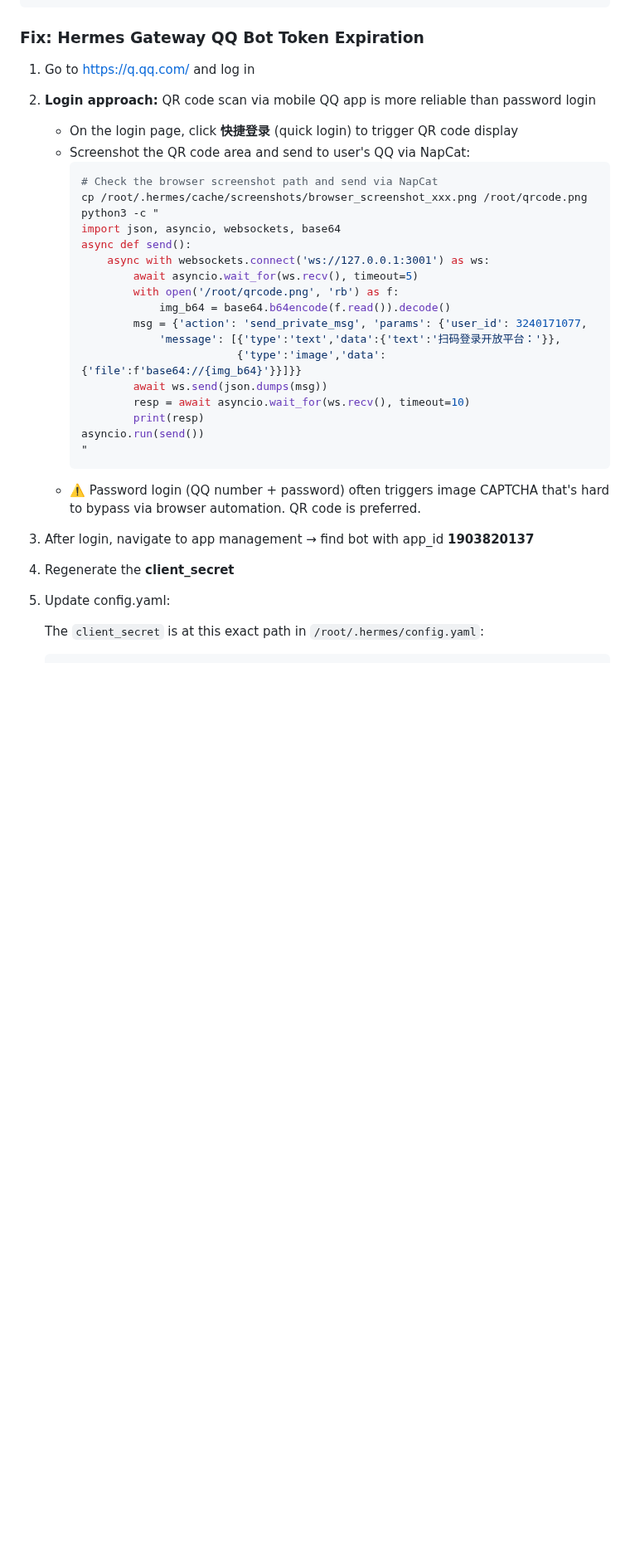
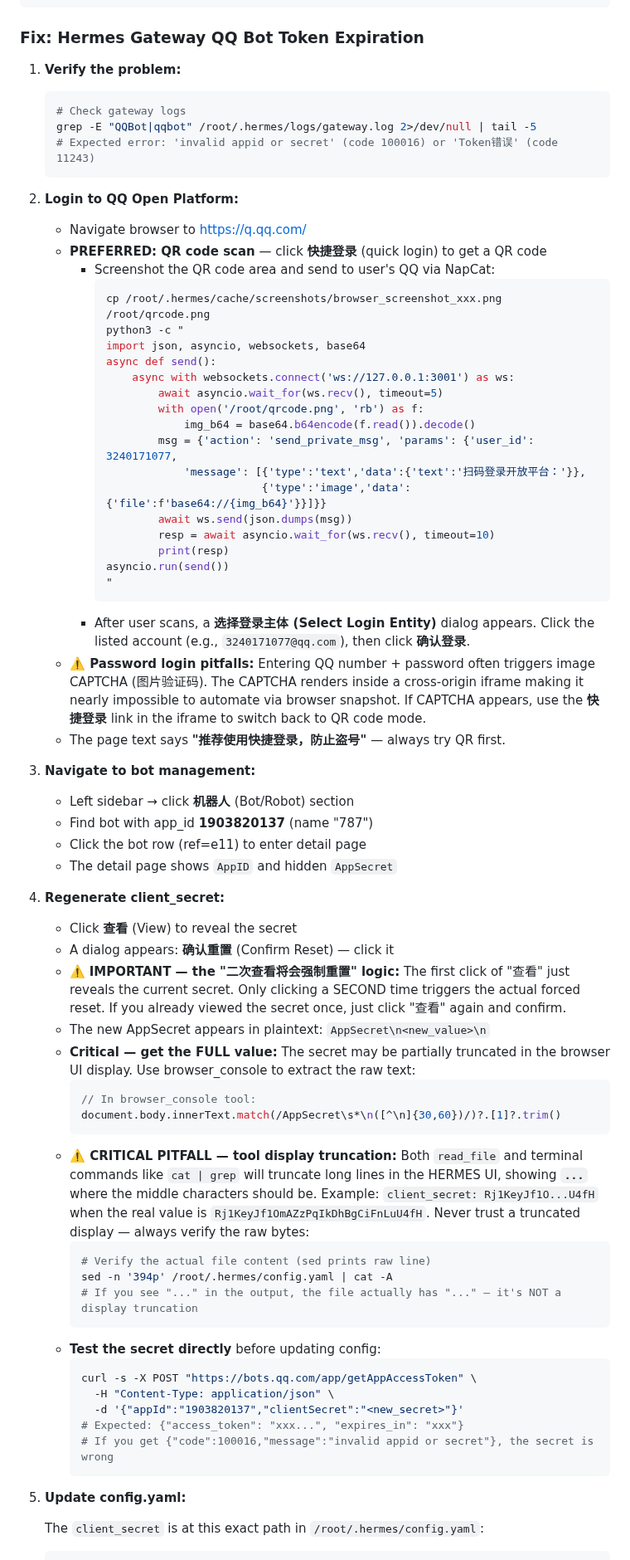
Before and after one commit to SunFengXin666/Hermes-memory, a Markdown page: skills/napcat-qq-bot-docker-troubleshoot/SKILL.md, the part around one of its changes. Shown at 83% size. Drawn GitHub-style; blank space fills up the shorter version.

Commit message:
sync: memory + skills update 2026-05-05 19:51

````diff
--- a/skills/napcat-qq-bot-docker-troubleshoot/SKILL.md
+++ b/skills/napcat-qq-bot-docker-troubleshoot/SKILL.md
@@ -47,33 +47,71 @@ curl -s -H "Authorization: Bot {app_id}.{client_secret}" https://api.sgroup.qq.c
 
 ### Fix: Hermes Gateway QQ Bot Token Expiration
 
-1. Go to https://q.qq.com/ and log in
-2. **Login approach:** QR code scan via mobile QQ app is more reliable than password login
-   - On the login page, click **快捷登录** (quick login) to trigger QR code display
-   - Screenshot the QR code area and send to user's QQ via NapCat:
+1. **Verify the problem:**
+   ```bash
+   # Check gateway logs
+   grep -E "QQBot|qqbot" /root/.hermes/logs/gateway.log 2>/dev/null | tail -5
+   # Expected error: 'invalid appid or secret' (code 100016) or 'Token错误' (code 11243)
+   ```
+
+2. **Login to QQ Open Platform:**
+   - Navigate browser to https://q.qq.com/
+   - **PREFERRED: QR code scan** — click **快捷登录** (quick login) to get a QR code
+     - Screenshot the QR code area and send to user's QQ via NapCat:
+       ```bash
+       cp /root/.hermes/cache/screenshots/browser_screenshot_xxx.png /root/qrcode.png
+       python3 -c "
+       import json, asyncio, websockets, base64
+       async def send():
+           async with websockets.connect('ws://127.0.0.1:3001') as ws:
+               await asyncio.wait_for(ws.recv(), timeout=5)
+               with open('/root/qrcode.png', 'rb') as f:
+                   img_b64 = base64.b64encode(f.read()).decode()
+               msg = {'action': 'send_private_msg', 'params': {'user_id': 3240171077,
+                   'message': [{'type':'text','data':{'text':'扫码登录开放平台：'}},
+                               {'type':'image','data':{'file':f'base64://{img_b64}'}}]}}
+               await ws.send(json.dumps(msg))
+               resp = await asyncio.wait_for(ws.recv(), timeout=10)
+               print(resp)
+       asyncio.run(send())
+       "
+       ```
+     - After user scans, a **选择登录主体 (Select Login Entity)** dialog appears. Click the listed account (e.g., `3240171077@qq.com`), then click **确认登录**.
+   - **⚠️ Password login pitfalls:** Entering QQ number + password often triggers image CAPTCHA (图片验证码). The CAPTCHA renders inside a cross-origin iframe making it nearly impossible to automate via browser snapshot. If CAPTCHA appears, use the **快捷登录** link in the iframe to switch back to QR code mode.
+   - The page text says **"推荐使用快捷登录，防止盗号"** — always try QR first.
+
+3. **Navigate to bot management:**
+   - Left sidebar → click **机器人** (Bot/Robot) section
+   - Find bot with app_id **1903820137** (name "787")
+   - Click the bot row (ref=e11) to enter detail page
+   - The detail page shows `AppID` and hidden `AppSecret`
+
+4. **Regenerate client_secret:**
+   - Click **查看** (View) to reveal the secret
+   - A dialog appears: **确认重置** (Confirm Reset) — click it
+   - ⚠️ **IMPORTANT — the "二次查看将会强制重置" logic:** The first click of "查看" just reveals the current secret. Only clicking a SECOND time triggers the actual forced reset. If you already viewed the secret once, just click "查看" again and confirm.
+   - The new AppSecret appears in plaintext: `AppSecret\n<new_value>\n`
+   - **Critical — get the FULL value:** The secret may be partially truncated in the browser UI display. Use browser_console to extract the raw text:
+     ```javascript
+     // In browser_console tool:
+     document.body.innerText.match(/AppSecret\s*\n([^\n]{30,60})/)?.[1]?.trim()
+     ```
+   - **⚠️ CRITICAL PITFALL — tool display truncation:** Both `read_file` and terminal commands like `cat | grep` will truncate long lines in the HERMES UI, showing **`...`** where the middle characters should be. Example: `client_secret: Rj1KeyJf1O...U4fH` when the real value is `Rj1KeyJf1OmAZzPqIkDhBgCiFnLuU4fH`. Never trust a truncated display — always verify the raw bytes:
      ```bash
-     # Check the browser screenshot path and send via NapCat
-     cp /root/.hermes/cache/screenshots/browser_screenshot_xxx.png /root/qrcode.png
-     python3 -c "
-     import json, asyncio, websockets, base64
-     async def send():
-         async with websockets.connect('ws://127.0.0.1:3001') as ws:
-             await asyncio.wait_for(ws.recv(), timeout=5)
-             with open('/root/qrcode.png', 'rb') as f:
-                 img_b64 = base64.b64encode(f.read()).decode()
-             msg = {'action': 'send_private_msg', 'params': {'user_id': 3240171077,
-                 'message': [{'type':'text','data':{'text':'扫码登录开放平台：'}},
-                             {'type':'image','data':{'file':f'base64://{img_b64}'}}]}}
-             await ws.send(json.dumps(msg))
-             resp = await asyncio.wait_for(ws.recv(), timeout=10)
-             print(resp)
-     asyncio.run(send())
-     "
+     # Verify the actual file content (sed prints raw line)
+     sed -n '394p' /root/.hermes/config.yaml | cat -A
+     # If you see "..." in the output, the file actually has "..." — it's NOT a display truncation
      ```
-   - ⚠️ Password login (QQ number + password) often triggers image CAPTCHA that's hard to bypass via browser automation. QR code is preferred.
-3. After login, navigate to app management → find bot with app_id **1903820137**
-4. Regenerate the **client_secret**
-5. Update config.yaml:
+   - **Test the secret directly** before updating config:
+     ```bash
+     curl -s -X POST "https://bots.qq.com/app/getAppAccessToken" \
+       -H "Content-Type: application/json" \
+       -d '{"appId":"1903820137","clientSecret":"<new_secret>"}'
+     # Expected: {"access_token": "xxx...", "expires_in": "xxx"}
+     # If you get {"code":100016,"message":"invalid appid or secret"}, the secret is wrong
+     ```
+
+5. **Update config.yaml:**
 
    The `client_secret` is at this exact path in `/root/.hermes/config.yaml`:
    ```yaml
````
Also changed, not shown: other parts of skills/napcat-qq-bot-docker-troubleshoot/SKILL.md (+26 -8 lines).
